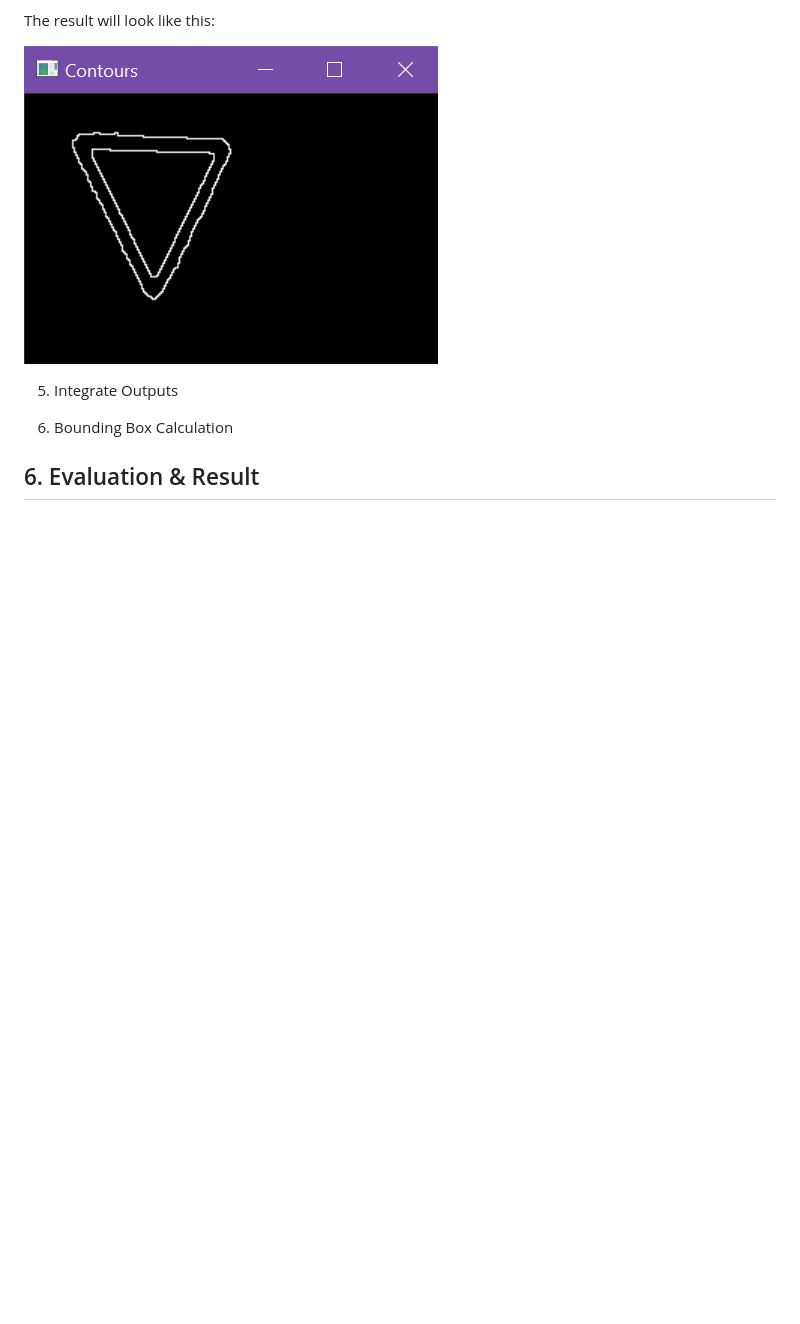
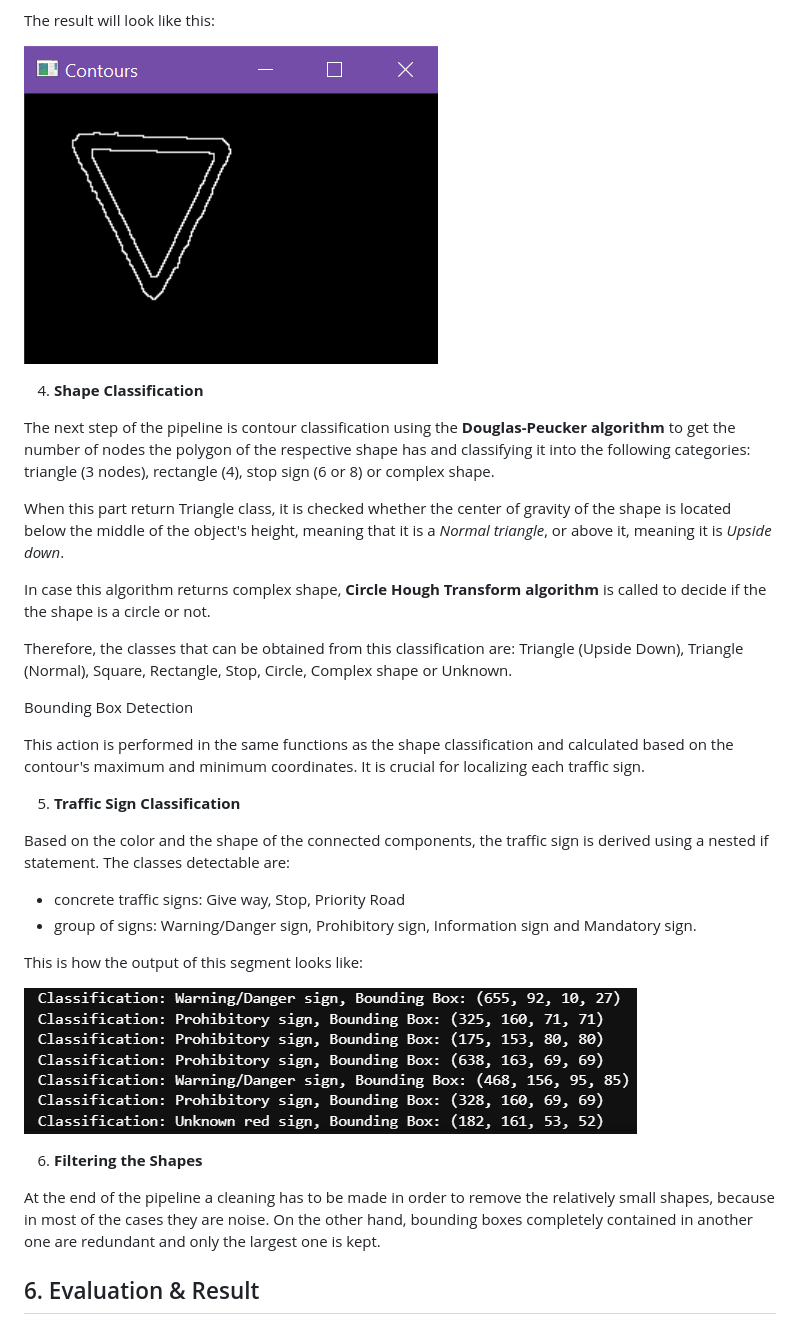
Before and after one commit to pizzahunter2000/TrafficSignRecognition, a Markdown page: doc/TrafficSignRecognition.md, the part around the change printed below. Drawn GitHub-style; pictures changed too: doc/classification.png (added); blank space fills up the shorter version.

```diff
--- a/doc/TrafficSignRecognition.md
+++ b/doc/TrafficSignRecognition.md
@@ -112,10 +106,33 @@ The result will look like this:
 
 ![alt text](contour.png)
 
-5. Integrate Outputs
+4. __Shape Classification__
 
-6. Bounding Box Calculation
+The next step of the pipeline is contour classification using the __Douglas-Peucker algorithm__ to get the number of nodes the polygon of the respective shape has and classifying it into the following categories: triangle (3 nodes), rectangle (4), stop sign (6 or 8) or complex shape.
 
+When this part return Triangle class, it is checked whether the center of gravity of the shape is located below the middle of the object's height, meaning that it is a _Normal triangle_, or above it, meaning it is _Upside down_.
+
+In case this algorithm returns complex shape, __Circle Hough Transform algorithm__ is called to decide if the the shape is a circle or not.
+
+Therefore, the classes that can be obtained from this classification are: Triangle (Upside Down), Triangle (Normal), Square, Rectangle, Stop, Circle, Complex shape or Unknown.
+
+ Bounding Box Detection
+
+This action is performed in the same functions as the shape classification and calculated based on the contour's maximum and minimum coordinates. It is crucial for localizing each traffic sign.
+
+5. __Traffic Sign Classification__
+
+Based on the color and the shape of the connected components, the traffic sign is derived using a nested if statement. The classes detectable are:
+- concrete traffic signs: Give way, Stop, Priority Road
+- group of signs: Warning/Danger sign, Prohibitory sign, Information sign and Mandatory sign.
+
+This is how the output of this segment looks like:
+
+![alt text](classification.png)
+
+6. __Filtering the Shapes__
+
+At the end of the pipeline a cleaning has to be made in order to remove the relatively small shapes, because in most of the cases they are noise. On the other hand, bounding boxes completely contained in another one are redundant and only the largest one is kept.
 
 ## 6. Evaluation & Result
 
```
Also changed, not shown: other parts of doc/TrafficSignRecognition.md (+38 -14 lines), doc/example-0.png (added), doc/example-1.png (added), doc/example-2.png (added), 1 other file.
